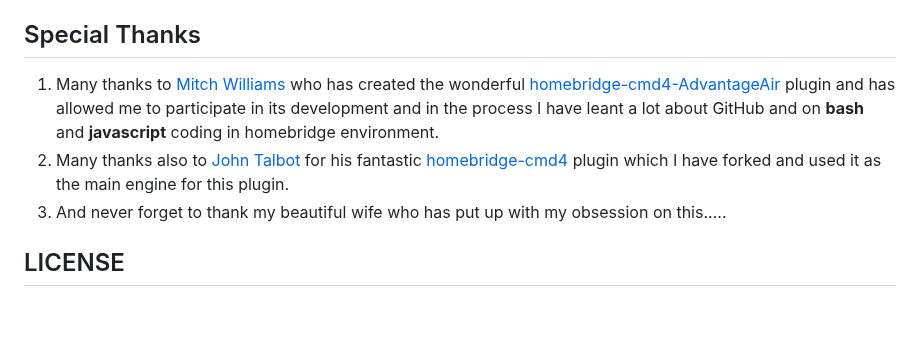
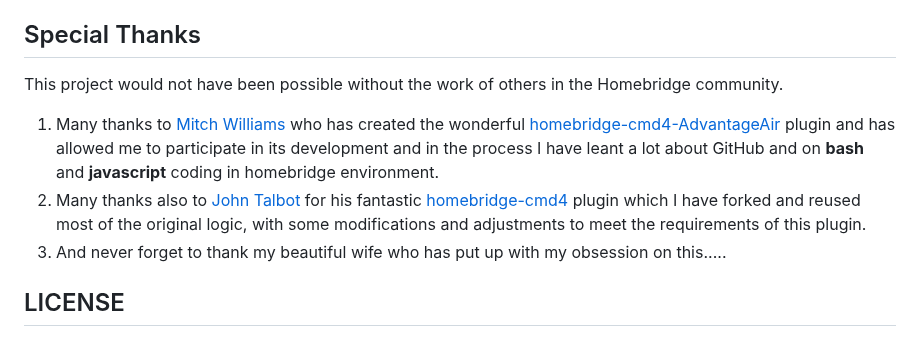
Before and after one commit to uswong/homebridge-myplace, a Markdown page: README.md, the part around the change. Rendered like a GitHub page; blank space fills up the shorter version.

```diff
--- a/README.md
+++ b/README.md
@@ -161,8 +161,11 @@ Garage Door is either Opened or Closed, hence it appears as a simple switch whil
 
 
 ## Special Thanks
+
+This project would not have been possible without the work of others in the Homebridge community.
+
 1. Many thanks to [Mitch Williams](https://github.com/mitch7391) who has created the wonderful [homebridge-cmd4-AdvantageAir](https://github.com/mitch7391/homebridge-cmd4-AdvantageAir) plugin and has allowed me to participate in its development and in the process I have leant a lot about GitHub and on **bash** and **javascript** coding in homebridge environment.
-2. Many thanks also to [John Talbot](https://github.com/ztalbot2000) for his fantastic [homebridge-cmd4](https://github.com/ztalbot2000/homebridge-cmd4) plugin which I have forked and used it as the main engine for this plugin.
+2. Many thanks also to [John Talbot](https://github.com/ztalbot2000) for his fantastic [homebridge-cmd4](https://github.com/ztalbot2000/homebridge-cmd4) plugin which I have forked and reused most of the original logic, with some modifications and adjustments to meet the requirements of this plugin.
 3. And never forget to thank my beautiful wife who has put up with my obsession on this.....
 
 
```
